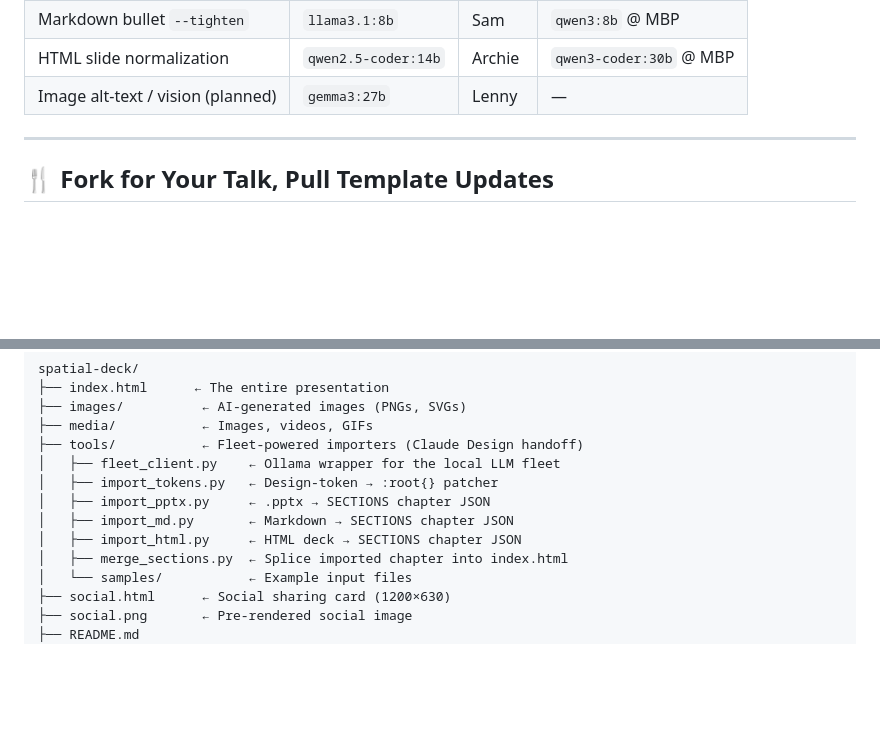
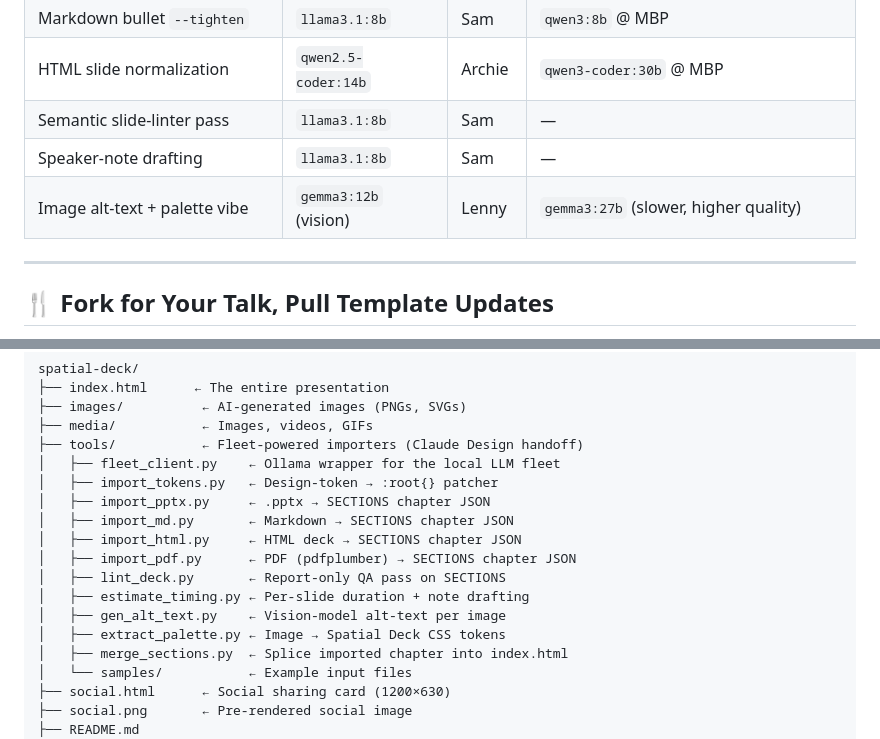
Before and after one commit to ibrews/nxtbld-2026-productizing-xr, a Markdown page: README.md, 2 parts joined by grey strips. GitHub-like rendering; blank space fills up the shorter version.

```diff
--- a/README.md
+++ b/README.md
@@ -647,6 +697,8 @@ Current task → model assignments (from nightly evals):
 | Markdown bullet `--tighten` | `llama3.1:8b` | Sam | `qwen3:8b` @ MBP |
 | HTML slide normalization | `qwen2.5-coder:14b` | Archie | `qwen3-coder:30b` @ MBP |
-| Image alt-text / vision (planned) | `gemma3:27b` | Lenny | — |
+| Semantic slide-linter pass | `llama3.1:8b` | Sam | — |
+| Speaker-note drafting | `llama3.1:8b` | Sam | — |
+| Image alt-text + palette vibe | `gemma3:12b` (vision) | Lenny | `gemma3:27b` (slower, higher quality) |
 
 ---
 
@@ -686,6 +738,11 @@ spatial-deck/
 │   ├── import_pptx.py     ← .pptx → SECTIONS chapter JSON
 │   ├── import_md.py       ← Markdown → SECTIONS chapter JSON
 │   ├── import_html.py     ← HTML deck → SECTIONS chapter JSON
+│   ├── import_pdf.py      ← PDF (pdfplumber) → SECTIONS chapter JSON
+│   ├── lint_deck.py       ← Report-only QA pass on SECTIONS
+│   ├── estimate_timing.py ← Per-slide duration + note drafting
+│   ├── gen_alt_text.py    ← Vision-model alt-text per image
+│   ├── extract_palette.py ← Image → Spatial Deck CSS tokens
 │   ├── merge_sections.py  ← Splice imported chapter into index.html
 │   └── samples/           ← Example input files
 ├── social.html      ← Social sharing card (1200×630)
```
Also changed, not shown: other parts of README.md (+51 -1 lines), tools/HANDOFF.md (+15 -24 lines).
